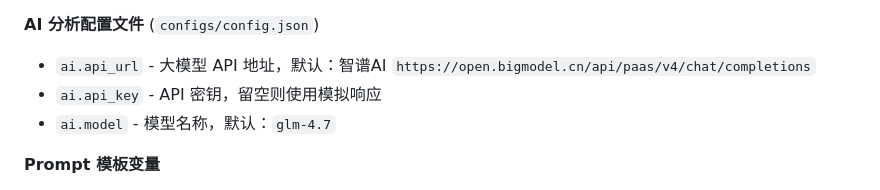
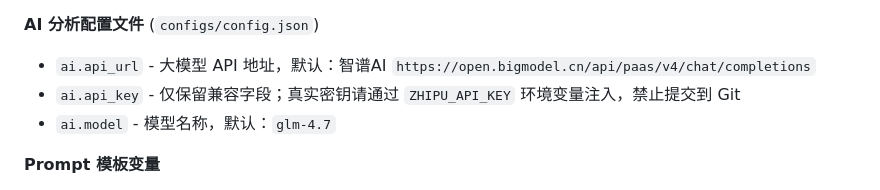
Before and after one commit to xu-mengnan/bilibili, a Markdown page: CLAUDE.md, the part around the change. Drawn GitHub-style.

Commit message:
docs: document secret handling

```diff
--- a/CLAUDE.md
+++ b/CLAUDE.md
@@ -115,7 +115,7 @@ bilibili.GetComments(oid, 1, 20, 0,
 
 **AI 分析配置文件** (`configs/config.json`)
 - `ai.api_url` - 大模型 API 地址，默认：智谱AI `https://open.bigmodel.cn/api/paas/v4/chat/completions`
-- `ai.api_key` - API 密钥，留空则使用模拟响应
+- `ai.api_key` - 仅保留兼容字段；真实密钥请通过 `ZHIPU_API_KEY` 环境变量注入，禁止提交到 Git
 - `ai.model` - 模型名称，默认：`glm-4.7`
 
 **Prompt 模板变量**
```
